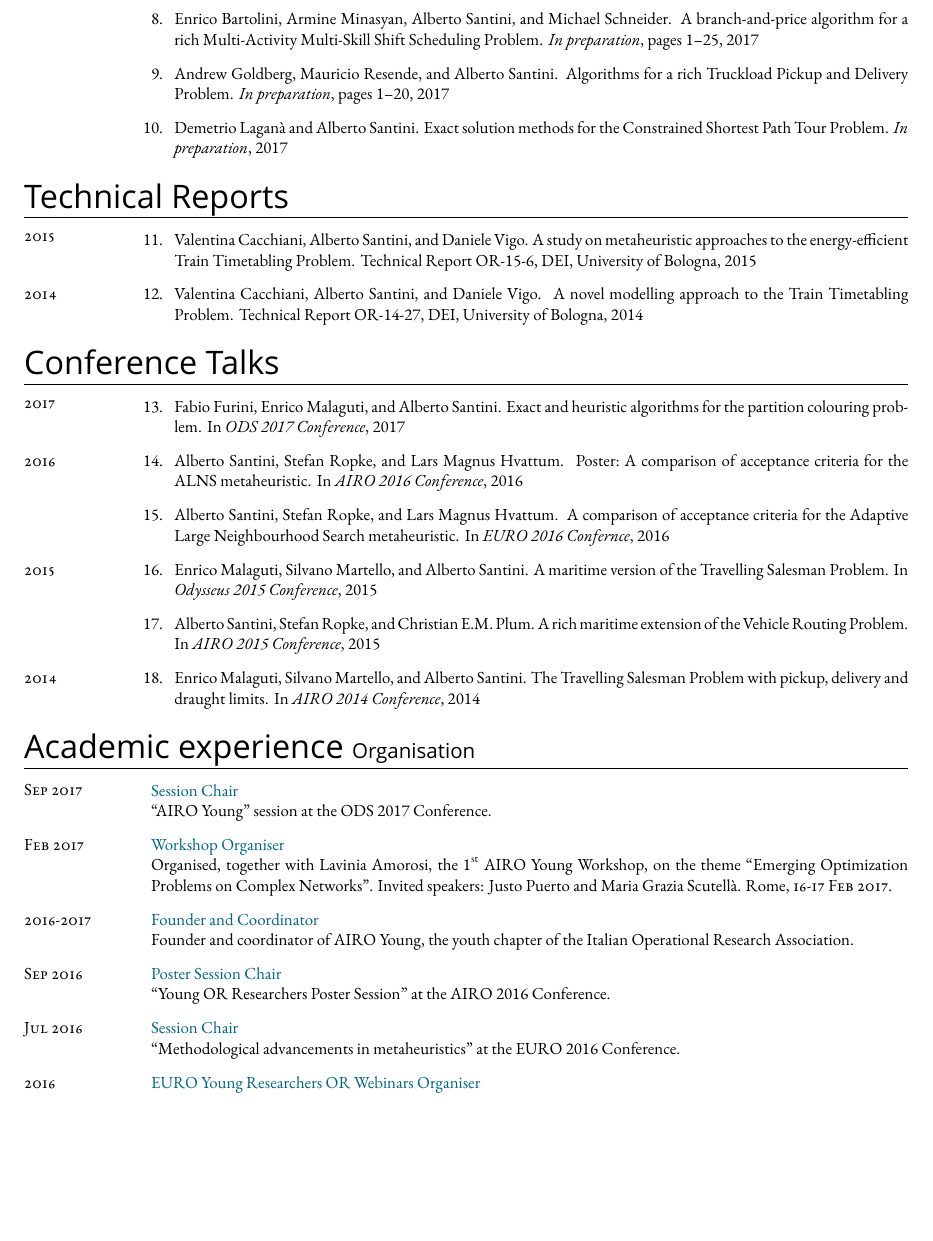
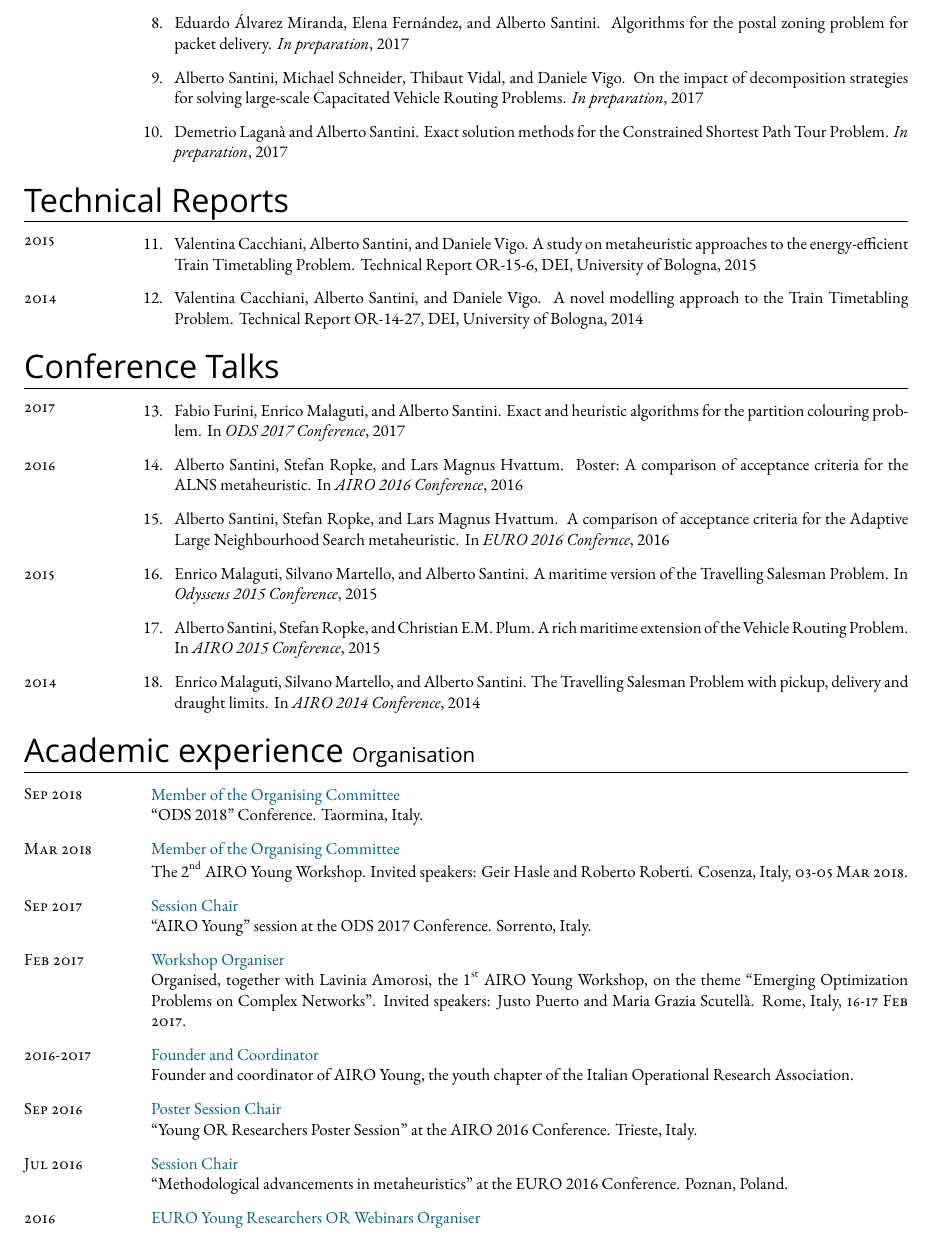
Before and after one commit to alberto-santini/cv, a LaTeX CV (cv.tex, which reads parts/academic_experience.tex, parts/publications.tex, personal.bib): part of page 2 of 4 before the commit and part of page 2 of 5 after it, cut at the place of the change, the shorter picture padded with empty space. Compiled offline with XeLaTeX; a missing font is replaced by an installed copy or a similar font.

Commit message:
09-Oct-17 cv update

```diff
--- a/parts/academic_experience.tex
+++ b/parts/academic_experience.tex
@@ -1,17 +1,37 @@
 \section*{Academic experience {\small Organisation}}
+
+\begin{paracol}{2}
+  \textsc{Sep 2018}
+\switchcolumn
+  \cvImportant{Member of the Organising Committee}\\
+  ``ODS 2018'' Conference.
+  Taormina, Italy.
+\end{paracol}
+
+\begin{paracol}{2}
+  \textsc{Mar 2018}
+\switchcolumn
+  \cvImportant{Member of the Organising Committee}\\
+  The 2\textsuperscript{nd} AIRO Young Workshop.
+  Invited speakers: \href{https://scholar.google.it/citations?user=GXRnRZgAAAAJ&hl}{Geir Hasle} and \href{https://scholar.google.it/citations?user=pNQZmwIAAAAJ}{Roberto Roberti}.
+  Cosenza, Italy, \textsc{03-05 Mar 2018}.
+\end{paracol}
 
 \begin{paracol}{2}
   \textsc{Sep 2017}
 \switchcolumn
   \cvImportant{Session Chair}\\
   ``AIRO Young'' session at the ODS 2017 Conference.
+  Sorrento, Italy.
 \end{paracol}
 
 \begin{paracol}{2}
   \textsc{Feb 2017}
 \switchcolumn
   \cvImportant{Workshop Organiser}\\
-    Organised, together with Lavinia Amorosi, the 1\textsuperscript{st} AIRO Young Workshop, on the theme ``Emerging Optimization Problems on Complex Networks''. Invited speakers: \href{http://scholar.google.com/citations?user=koF66usAAAAJ}{Justo Puerto} and \href{http://scholar.google.com/citations?user=PcGjfV8AAAAJ}{Maria Grazia Scutellà}. Rome, \textsc{16-17 Feb 2017}.
+    Organised, together with Lavinia Amorosi, the 1\textsuperscript{st} AIRO Young Workshop, on the theme ``Emerging Optimization Problems on Complex Networks''.
+    Invited speakers: \href{http://scholar.google.com/citations?user=koF66usAAAAJ}{Justo Puerto} and \href{http://scholar.google.com/citations?user=PcGjfV8AAAAJ}{Maria Grazia Scutellà}.
+    Rome, Italy, \textsc{16-17 Feb 2017}.
 \end{paracol}
 
 \begin{paracol}{2}
@@ -26,6 +46,7 @@
 \switchcolumn
   \cvImportant{Poster Session Chair}\\
   ``Young OR Researchers Poster Session'' at the AIRO 2016 Conference.
+  Trieste, Italy.
 \end{paracol}
 
 \begin{paracol}{2}
@@ -33,6 +54,7 @@
 \switchcolumn
   \cvImportant{Session Chair}\\
   ``Methodological advancements in metaheuristics'' at the EURO 2016 Conference.
+  Poznan, Poland.
 \end{paracol}
 
 \begin{paracol}{2}
--- a/parts/publications.tex
+++ b/parts/publications.tex
@@ -33,8 +33,8 @@
     \begin{enumerate}
       \setcounter{enumi}{\thepubcounter}
       \item \bibentry{ropke2017parallel}
-      \item \bibentry{bartolini2017massp}
-      \item \bibentry{goldberg2017tpdp}
+      \item \bibentry{alvarez2017algorithms}
+      \item \bibentry{santini2017decomposition}
       \item \bibentry{lagana2017exact}
       \setcounter{pubcounter}{\theenumi}
     \end{enumerate}
--- a/personal.bib
+++ b/personal.bib
@@ -134,4 +134,5 @@ COMMENT @article{fleischman2017solver,
   year={2017}
 }
 
-COMMENT @article{santini2017decomposition,
+@article{alvarez2017algorithms,
+  title={Algorithms for the postal zoning problem for packet delivery},
```
Also changed, not shown: cv.pdf, cv.tex (line endings or trailing spaces), parts/academic_experience.tex (1 more changed lines), personal.bib (14 more changed lines).
